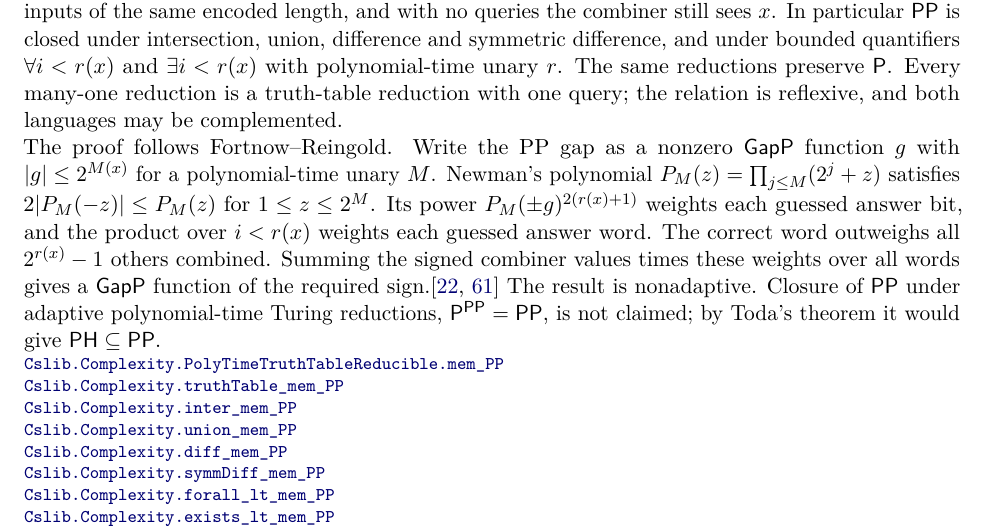
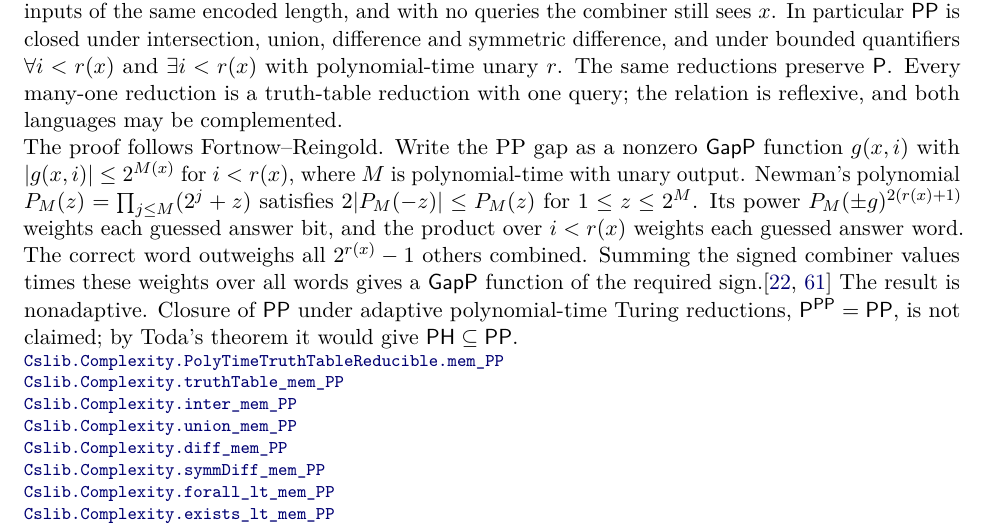
Before and after one commit to SamuelSchlesinger/complexitylib2, a LaTeX document (paper/main.tex, which reads paper/sections/randomness.tex): part of page 57 of 141, cut so that both start at the same text. Compiled offline with pdfLaTeX.

Commit message:
doc: re-pin PP truth-table index links and refine gap-bound wording (#386)

```diff
--- a/paper/sections/randomness.tex
+++ b/paper/sections/randomness.tex
@@ -1054,7 +1054,8 @@ truth-table reduction with one query; the relation is reflexive, and both
 languages may be complemented.
 
 The proof follows Fortnow--Reingold. Write the PP gap as a nonzero $\cc{GapP}$
-function $g$ with $|g|\le2^{M(x)}$ for a polynomial-time unary $M$. Newman's
+function $g(x,i)$ with $|g(x,i)|\le2^{M(x)}$ for $i<r(x)$, where $M$ is
+polynomial-time with unary output. Newman's
 polynomial $P_M(z)=\prod_{j\le M}(2^j+z)$ satisfies $2|P_M(-z)|\le P_M(z)$ for
 $1\le z\le2^M$. Its power $P_M(\pm g)^{2(r(x)+1)}$ weights each guessed answer
 bit, and the product over $i<r(x)$ weights each guessed answer word. The correct
@@ -1064,11 +1065,12 @@ required sign.\citep{FortnowReingold1996,BeigelReingoldSpielman1995}
 The result is nonadaptive. Closure of $\cc{PP}$ under adaptive polynomial-time
 Turing reductions, $\cc{P}^{\cc{PP}}=\cc{PP}$, is not claimed; by Toda's theorem
 it would give $\cc{PH}\subseteq\cc{PP}$.
-\declat{f3dbb4660cbdf680a3e24836bb4981bee797b322}{Complexity/Computability/Complexity/Classes/PP/TruthTable.lean}{352}{Cslib.Complexity.PolyTimeTruthTableReducible.mem_PP}
-\declat{f3dbb4660cbdf680a3e24836bb4981bee797b322}{Complexity/Computability/Complexity/Classes/PP/TruthTable.lean}{306}{Cslib.Complexity.truthTable_mem_PP}
-\declat{f3dbb4660cbdf680a3e24836bb4981bee797b322}{Complexity/Computability/Complexity/Classes/PP/TruthTable.lean}{390}{Cslib.Complexity.inter_mem_PP}
-\declat{f3dbb4660cbdf680a3e24836bb4981bee797b322}{Complexity/Computability/Complexity/Classes/PP/TruthTable.lean}{409}{Cslib.Complexity.union_mem_PP}
-\declat{f3dbb4660cbdf680a3e24836bb4981bee797b322}{Complexity/Computability/Complexity/Classes/PP/TruthTable.lean}{415}{Cslib.Complexity.diff_mem_PP}
-\declat{f3dbb4660cbdf680a3e24836bb4981bee797b322}{Complexity/Computability/Complexity/Classes/PP/TruthTable.lean}{421}{Cslib.Complexity.symmDiff_mem_PP}
-\declat{f3dbb4660cbdf680a3e24836bb4981bee797b322}{Complexity/Computability/Complexity/Classes/PP/TruthTable.lean}{365}{Cslib.Complexity.forall_lt_mem_PP}
-\declat{f3dbb4660cbdf680a3e24836bb4981bee797b322}{Complexity/Computability/Complexity/Classes/PP/TruthTable.lean}{377}{Cslib.Complexity.exists_lt_mem_PP}
+\declat{8f8fcea3d96ef44fb0556b021662d407ab1ec5c1}{Complexity/Computability/Complexity/Classes/PP/TruthTable.lean}{361}{Cslib.Complexity.PolyTimeTruthTableReducible.mem_PP}
+\declat{8f8fcea3d96ef44fb0556b021662d407ab1ec5c1}{Complexity/Computability/Complexity/Classes/PP/TruthTable.lean}{315}{Cslib.Complexity.truthTable_mem_PP}
+\declat{8f8fcea3d96ef44fb0556b021662d407ab1ec5c1}{Complexity/Computability/Complexity/Classes/PP/TruthTable.lean}{399}{Cslib.Complexity.inter_mem_PP}
+\declat{8f8fcea3d96ef44fb0556b021662d407ab1ec5c1}{Complexity/Computability/Complexity/Classes/PP/TruthTable.lean}{418}{Cslib.Complexity.union_mem_PP}
+\declat{8f8fcea3d96ef44fb0556b021662d407ab1ec5c1}{Complexity/Computability/Complexity/Classes/PP/TruthTable.lean}{424}{Cslib.Complexity.diff_mem_PP}
+\declat{8f8fcea3d96ef44fb0556b021662d407ab1ec5c1}{Complexity/Computability/Complexity/Classes/PP/TruthTable.lean}{430}{Cslib.Complexity.symmDiff_mem_PP}
+\declat{8f8fcea3d96ef44fb0556b021662d407ab1ec5c1}{Complexity/Computability/Complexity/Classes/PP/TruthTable.lean}{374}{Cslib.Complexity.forall_lt_mem_PP}
+\declat{8f8fcea3d96ef44fb0556b021662d407ab1ec5c1}{Complexity/Computability/Complexity/Classes/PP/TruthTable.lean}{386}{Cslib.Complexity.exists_lt_mem_PP}
+\declat{8f8fcea3d96ef44fb0556b021662d407ab1ec5c1}{Complexity/Computability/Complexity/Classes/PP/TruthTable.lean}{133}{Cslib.Complexity.two_mul_abs_newmanPoly_neg_le}
```
Also changed, not shown: paper/sections/randomness.tex (7 more changed lines).
